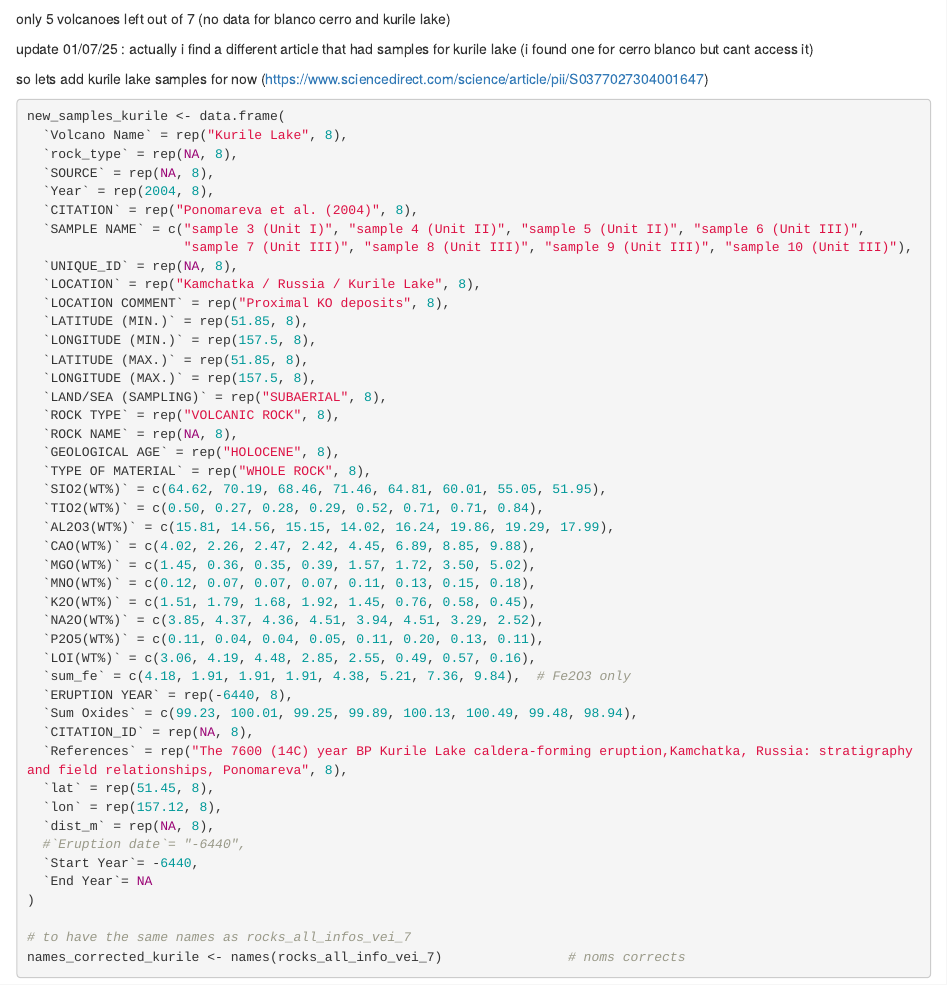
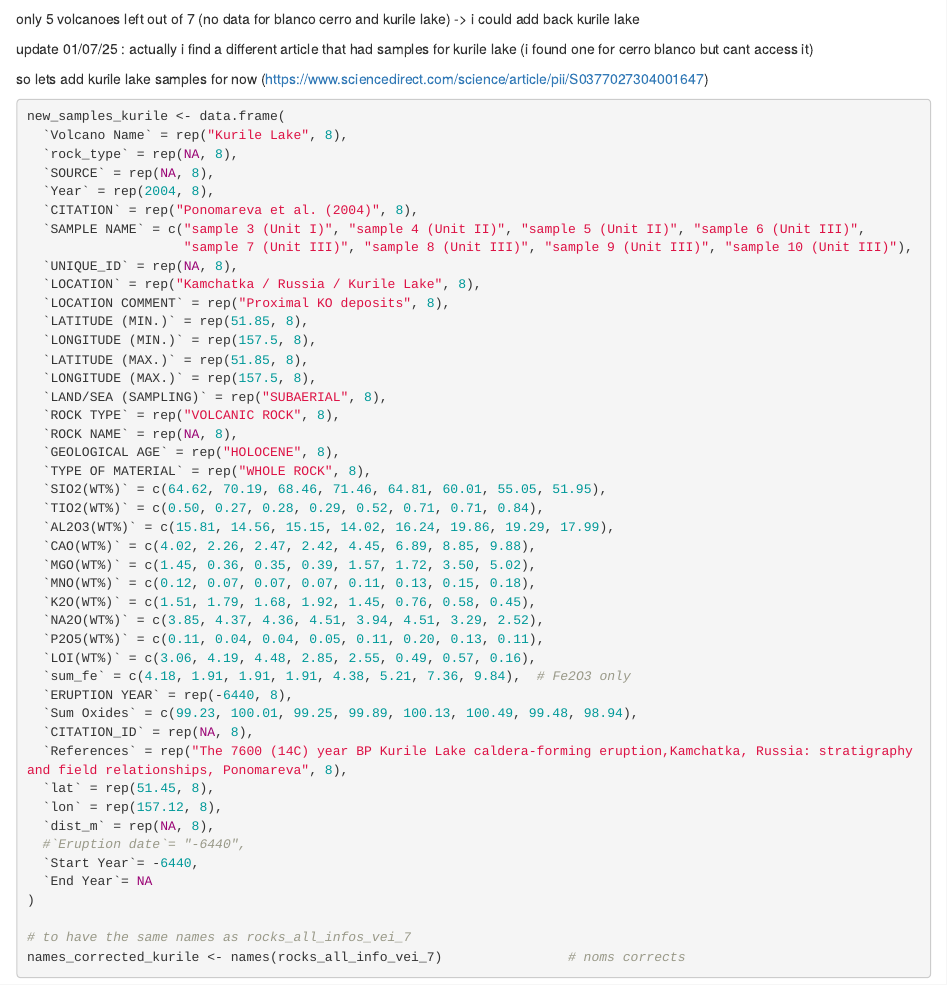
Before and after one commit to Marraffini/Quantification_between_VEI_and_geochem, an R Markdown document (scripts/GVP VEI 7 (corrected).Rmd): the page in a window 1100 px wide, from 16660 px down. Rendered offline with R 4.5, knitr and Pandoc, with nearby package versions; some code elsewhere in the file could not run offline.

Commit message:
minor changes

````diff
--- a/scripts/GVP VEI 7 (corrected).Rmd
+++ b/scripts/GVP VEI 7 (corrected).Rmd
@@ -751,7 +751,7 @@ rocks_all_info_vei_7 <- dplyr::bind_rows(rocks_all_info_vei_7, new_sample_tambor
 ```
 
 
-only 5 volcanoes left out of 7 (no data for blanco cerro and kurile lake)
+only 5 volcanoes left out of 7 (no data for blanco cerro and kurile lake) -> i could add back kurile lake
 
 update 01/07/25 : actually i find a different article that had samples for kurile lake (i found one for cerro blanco but cant access it)
 
````
